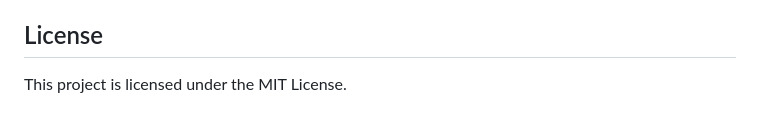
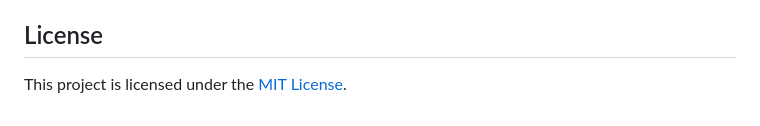
Before and after one commit to TheKingsident/interactive-quiz, a Markdown page: README.md, the part around the change. GitHub-like rendering.

```diff
--- a/README.md
+++ b/README.md
@@ -94,4 +94,4 @@ Once the app is running, you can interact with the API using tools like Postman
 - `views.py`: Handles the app's non-API views.
 
 ## License
-This project is licensed under the MIT License.
+This project is licensed under the [MIT License](LICENSE).
```
